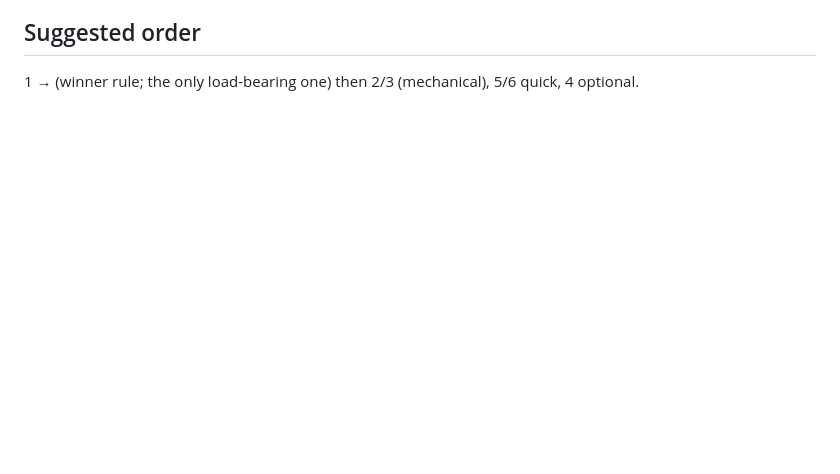
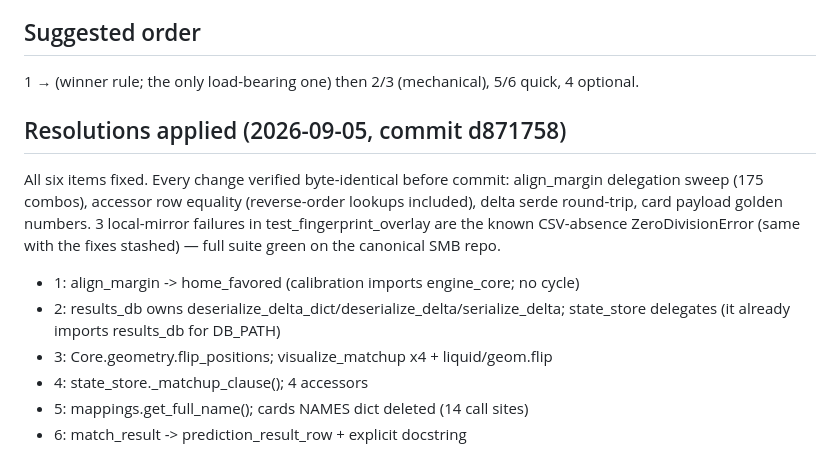
Before and after one commit to ANCPage/FootyRecord, a Markdown page: code_dedup_audit_2026-09.md, the part around the change. Rendered like a GitHub page; blank space fills up the shorter version.

Commit message:
dedup audit: record resolutions (d871758)

```diff
--- a/code_dedup_audit_2026-09.md
+++ b/code_dedup_audit_2026-09.md
@@ -79,3 +79,18 @@ pipeline. Question: where does the same logic live twice?
 ## Suggested order
 1 → (winner rule; the only load-bearing one) then 2/3 (mechanical),
 5/6 quick, 4 optional.
+
+## Resolutions applied (2026-09-05, commit d871758)
+All six items fixed. Every change verified byte-identical before commit:
+align_margin delegation sweep (175 combos), accessor row equality
+(reverse-order lookups included), delta serde round-trip, card payload
+golden numbers. 3 local-mirror failures in test_fingerprint_overlay are the
+known CSV-absence ZeroDivisionError (same with the fixes stashed) — full
+suite green on the canonical SMB repo.
+- 1: align_margin -> home_favored (calibration imports engine_core; no cycle)
+- 2: results_db owns deserialize_delta_dict/deserialize_delta/serialize_delta;
+  state_store delegates (it already imports results_db for DB_PATH)
+- 3: Core.geometry.flip_positions; visualize_matchup x4 + liquid/geom.flip
+- 4: state_store._matchup_clause(); 4 accessors
+- 5: mappings.get_full_name(); cards NAMES dict deleted (14 call sites)
+- 6: match_result -> prediction_result_row + explicit docstring
```
